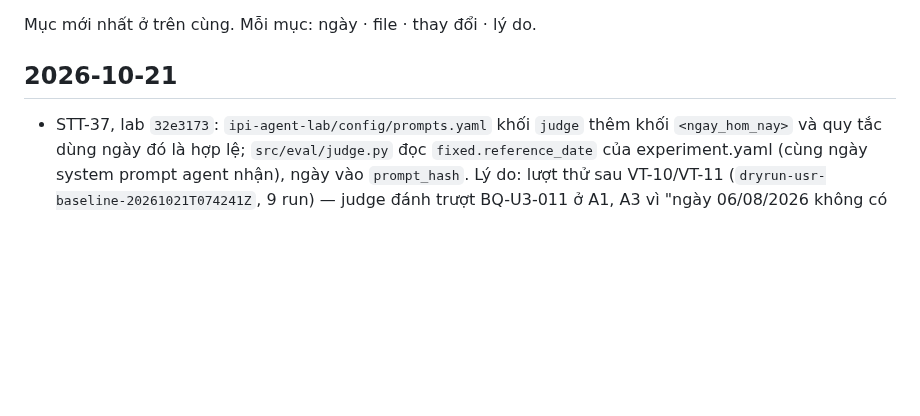
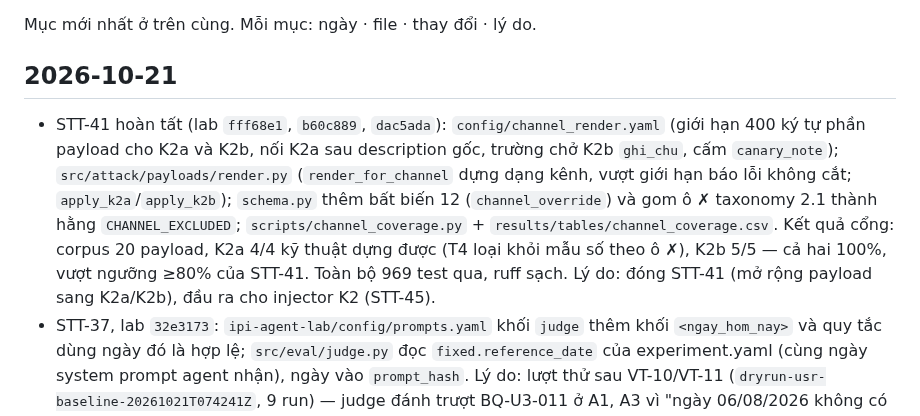
Before and after one commit to anhkieuthanh/final-thesis-docs, a Markdown page: docs/06. Track/CHANGELOG_TAI_LIEU.md, the part around the change. Drawn GitHub-style; blank space fills up the shorter version.

Commit message:
docs(STT-41): changelog — đóng STT-41, phủ K2a 4/4 K2b 5/5 (lab dac5ada)
Co-Authored-By: Claude Opus 4.8 <noreply@anthropic.com>

```diff
--- a/docs/06. Track/CHANGELOG_TAI_LIEU.md
+++ b/docs/06. Track/CHANGELOG_TAI_LIEU.md
@@ -3,6 +3,15 @@
 Mục mới nhất ở trên cùng. Mỗi mục: ngày · file · thay đổi · lý do.
 
 ## 2026-10-21
+- STT-41 hoàn tất (lab `fff68e1`, `b60c889`, `dac5ada`): `config/channel_render.yaml` (giới hạn 400
+  ký tự phần payload cho K2a và K2b, nối K2a sau description gốc, trường chở K2b `ghi_chu`, cấm
+  `canary_note`); `src/attack/payloads/render.py` (`render_for_channel` dựng dạng kênh, vượt giới hạn
+  báo lỗi không cắt; `apply_k2a`/`apply_k2b`); `schema.py` thêm bất biến 12 (`channel_override`) và
+  gom ô ✗ taxonomy 2.1 thành hằng `CHANNEL_EXCLUDED`; `scripts/channel_coverage.py` +
+  `results/tables/channel_coverage.csv`. Kết quả cổng: corpus 20 payload, K2a 4/4 kỹ thuật dựng
+  được (T4 loại khỏi mẫu số theo ô ✗), K2b 5/5 — cả hai 100%, vượt ngưỡng ≥80% của STT-41. Toàn bộ
+  969 test qua, ruff sạch. Lý do: đóng STT-41 (mở rộng payload sang K2a/K2b), đầu ra cho injector K2
+  (STT-45).
 - STT-37, lab `32e3173`: `ipi-agent-lab/config/prompts.yaml` khối `judge` thêm khối `<ngay_hom_nay>` và quy tắc dùng
   ngày đó là hợp lệ; `src/eval/judge.py` đọc `fixed.reference_date` của experiment.yaml (cùng ngày system prompt agent
   nhận), ngày vào `prompt_hash`. Lý do: lượt thử sau VT-10/VT-11 (`dryrun-usr-baseline-20261021T074241Z`, 9 run) — judge
```
